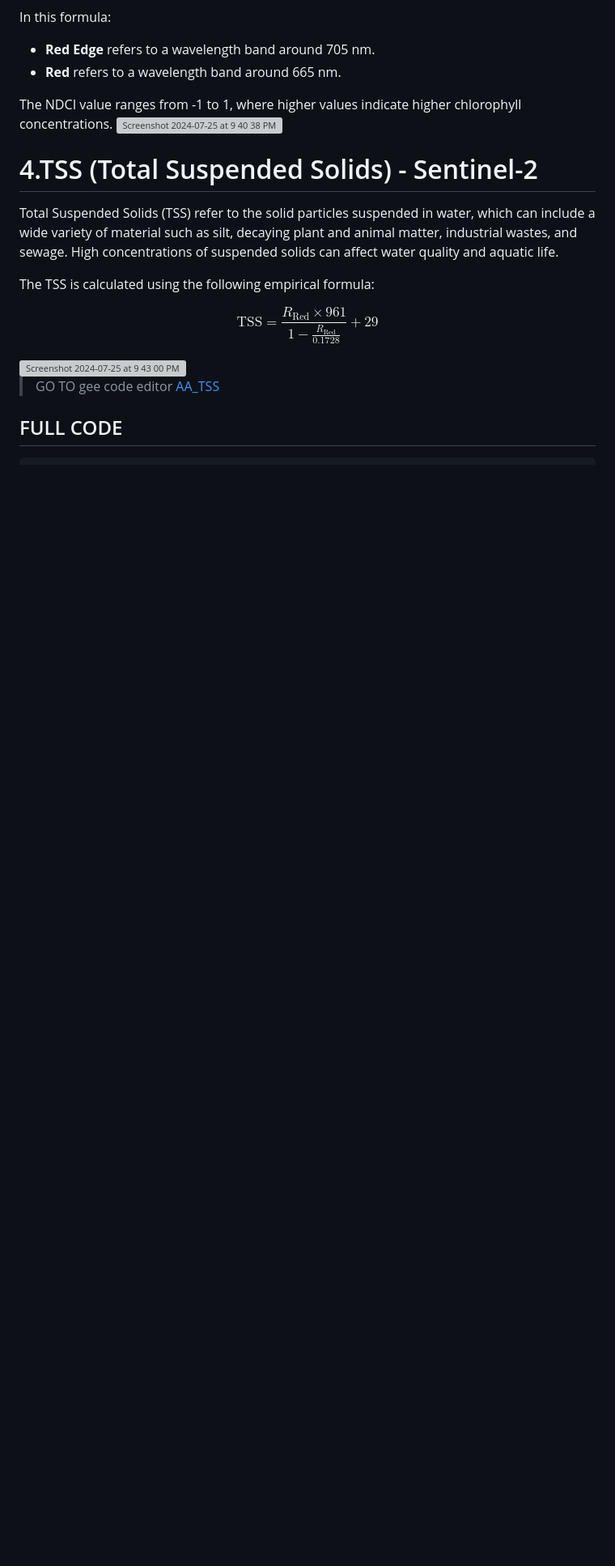
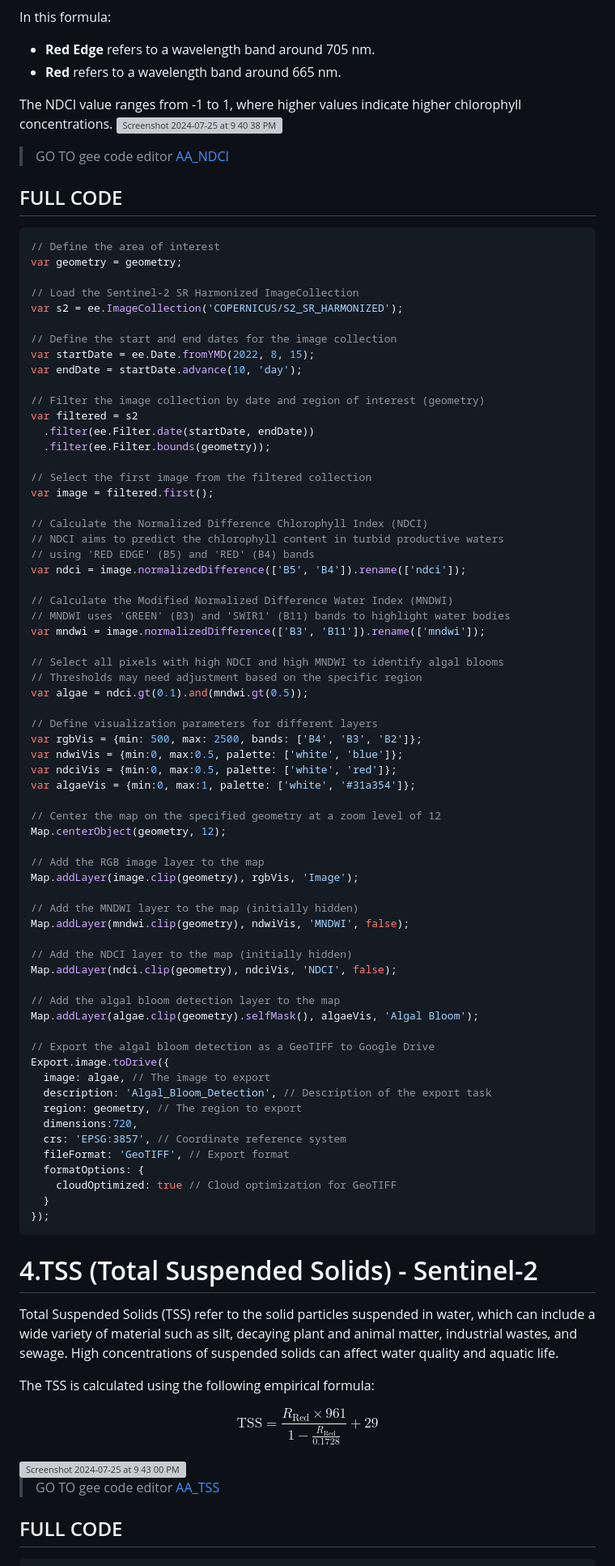
Before and after one commit to luciarebolino/AA_Geobodies_Web, a Markdown page: README.md, the part around the change printed below. Shown: that part at 81% size. Rendered like a GitHub page; blank space fills up the shorter version; grey boxes are pictures that could not be loaded.

````diff
--- a/README.md
+++ b/README.md
@@ -525,6 +525,75 @@ In this formula:
 The NDCI value ranges from -1 to 1, where higher values indicate higher chlorophyll concentrations.
 <img width="1529" alt="Screenshot 2024-07-25 at 9 40 38 PM" src="https://github.com/user-attachments/assets/cad79d7a-3219-4df1-b2ca-520fae57ebb9">
 
+> GO TO gee code editor [AA_NDCI](https://code.earthengine.google.com/107ac215e048de968bc85b5972aaf704)
+## FULL CODE
+```javascript
+// Define the area of interest
+var geometry = geometry;
+
+// Load the Sentinel-2 SR Harmonized ImageCollection
+var s2 = ee.ImageCollection('COPERNICUS/S2_SR_HARMONIZED');
+
+// Define the start and end dates for the image collection
+var startDate = ee.Date.fromYMD(2022, 8, 15);
+var endDate = startDate.advance(10, 'day');
+
+// Filter the image collection by date and region of interest (geometry)
+var filtered = s2
+  .filter(ee.Filter.date(startDate, endDate))
+  .filter(ee.Filter.bounds(geometry));
+
+// Select the first image from the filtered collection
+var image = filtered.first();
+
+// Calculate the Normalized Difference Chlorophyll Index (NDCI)
+// NDCI aims to predict the chlorophyll content in turbid productive waters
+// using 'RED EDGE' (B5) and 'RED' (B4) bands
+var ndci = image.normalizedDifference(['B5', 'B4']).rename(['ndci']);
+
+// Calculate the Modified Normalized Difference Water Index (MNDWI)
+// MNDWI uses 'GREEN' (B3) and 'SWIR1' (B11) bands to highlight water bodies
+var mndwi = image.normalizedDifference(['B3', 'B11']).rename(['mndwi']);
+
+// Select all pixels with high NDCI and high MNDWI to identify algal blooms
+// Thresholds may need adjustment based on the specific region
+var algae = ndci.gt(0.1).and(mndwi.gt(0.5));
+
+// Define visualization parameters for different layers
+var rgbVis = {min: 500, max: 2500, bands: ['B4', 'B3', 'B2']};
+var ndwiVis = {min:0, max:0.5, palette: ['white', 'blue']};
+var ndciVis = {min:0, max:0.5, palette: ['white', 'red']};
+var algaeVis = {min:0, max:1, palette: ['white', '#31a354']};
+
+// Center the map on the specified geometry at a zoom level of 12
+Map.centerObject(geometry, 12);
+
+// Add the RGB image layer to the map
+Map.addLayer(image.clip(geometry), rgbVis, 'Image');
+
+// Add the MNDWI layer to the map (initially hidden)
+Map.addLayer(mndwi.clip(geometry), ndwiVis, 'MNDWI', false);
+
+// Add the NDCI layer to the map (initially hidden)
+Map.addLayer(ndci.clip(geometry), ndciVis, 'NDCI', false);
+
+// Add the algal bloom detection layer to the map
+Map.addLayer(algae.clip(geometry).selfMask(), algaeVis, 'Algal Bloom');
+
+// Export the algal bloom detection as a GeoTIFF to Google Drive
+Export.image.toDrive({
+  image: algae, // The image to export
+  description: 'Algal_Bloom_Detection', // Description of the export task
+  region: geometry, // The region to export
+  dimensions:720,
+  crs: 'EPSG:3857', // Coordinate reference system
+  fileFormat: 'GeoTIFF', // Export format
+  formatOptions: {
+    cloudOptimized: true // Cloud optimization for GeoTIFF
+  }
+});
+```
+
 # 4.TSS (Total Suspended Solids) - Sentinel-2
 
 Total Suspended Solids (TSS) refer to the solid particles suspended in water, which can include a wide variety of material such as silt, decaying plant and animal matter, industrial wastes, and sewage. High concentrations of suspended solids can affect water quality and aquatic life.
````
Also changed, not shown: other parts of README.md (+46 -23 lines).
